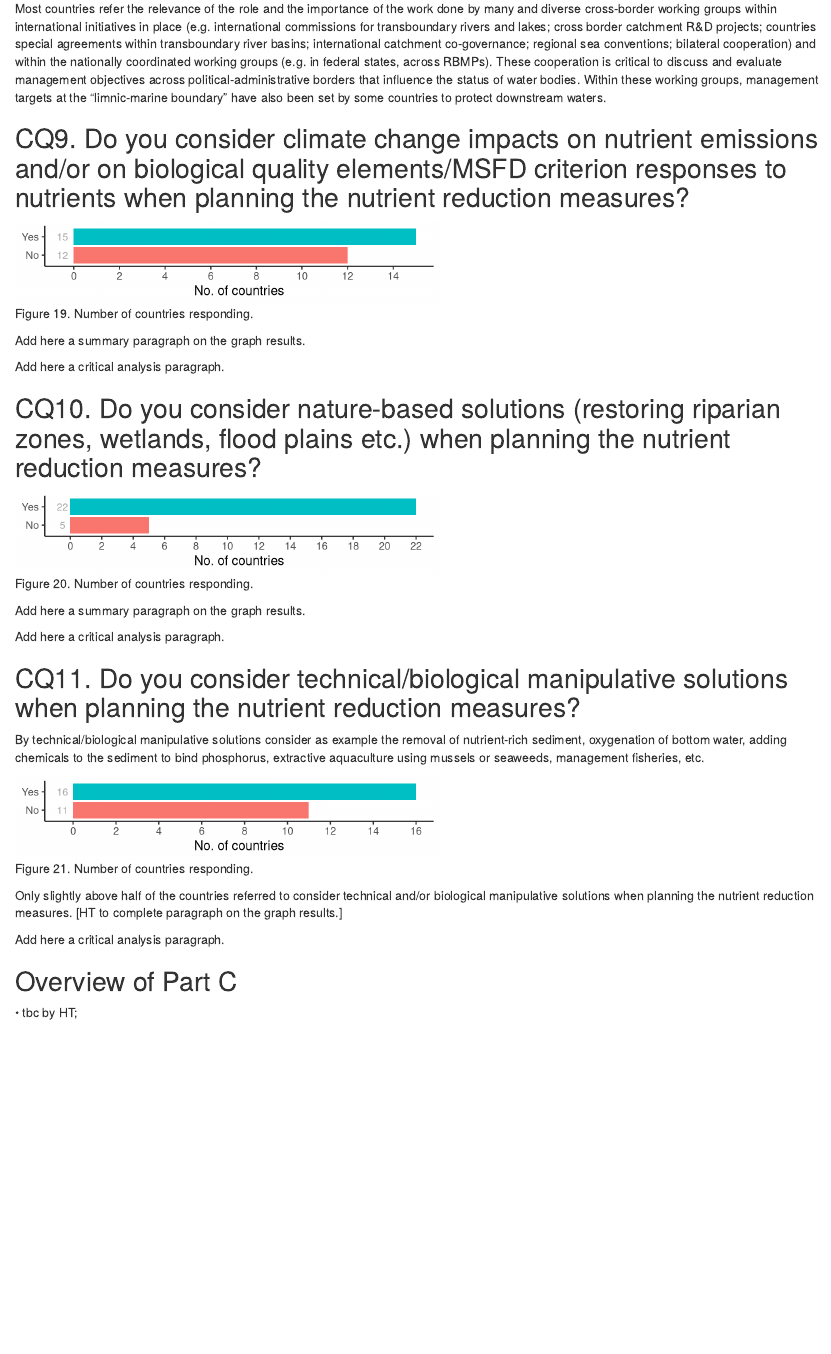
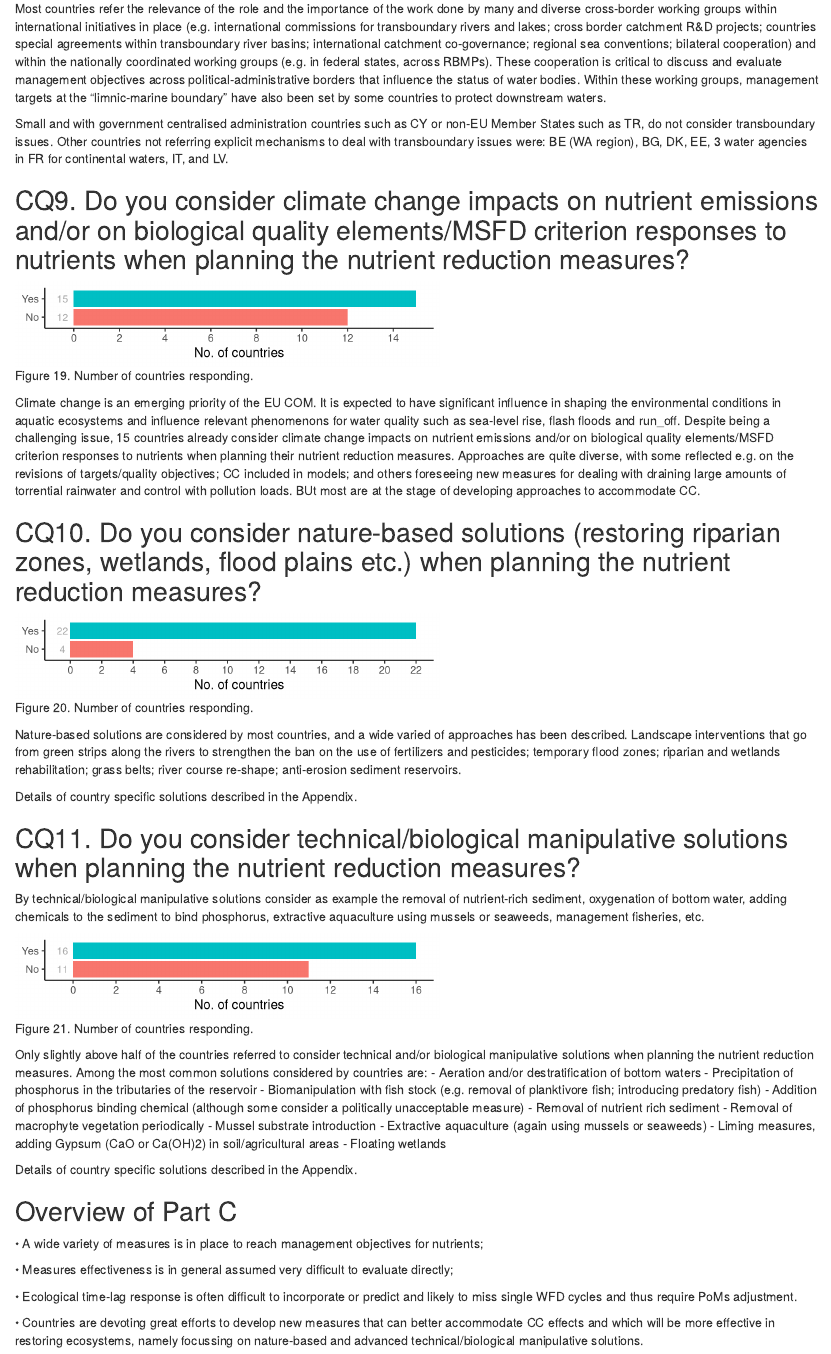
Before and after one commit to HelianaTeixeira/ECOSTAT-NutrientTargets, an R Markdown document (NutTarget_template/NutTarget_template.Rmd): the page in a window 1100 px wide, from 15450 px down. Rendered offline with R 4.5, knitr and Pandoc, with nearby package versions; drawn as R Markdown's standard HTML page in place of the format the file asks for.

Commit message:
All text and code updated. FINAL draft version to core group (HT)

````diff
--- a/NutTarget_template/NutTarget_template.Rmd
+++ b/NutTarget_template/NutTarget_template.Rmd
@@ -1102,6 +1102,8 @@ PartCQ8 + theme(legend.position = "none")
 
 Most countries refer the relevance of the role and the importance of the work done by many and diverse cross-border working groups within international initiatives in place (e.g. international commissions for transboundary rivers and lakes; cross border catchment R&D projects; countries special agreements within transboundary river basins; international catchment co-governance; regional sea conventions; bilateral cooperation) and within the nationally coordinated working groups (e.g. in federal states, across RBMPs). These cooperation is critical to discuss and evaluate management objectives across political-administrative borders that influence the status of water bodies. Within these working groups, management targets at the "limnic-marine boundary" have also been set by some countries to protect downstream waters.
 
+Small and with government centralised administration countries such as CY or non-EU Member States such as TR, do not consider transboundary issues. Other countries not referring explicit mechanisms to deal with transboundary issues were: BE (WA region), BG, DK, EE, 3 water agencies in FR for continental waters, IT, and LV.
+
 ## CQ9. Do you consider climate change impacts on nutrient emissions and/or on biological quality elements/MSFD criterion responses to nutrients when planning the nutrient reduction measures?
 ```{r CQ9, fig.height = 1, fig.width= 5, fig.cap="Figure 19. Number of countries responding."}
 #select data CQ9
@@ -1122,9 +1124,7 @@ PartCQ9 <- ggplot(PartC.Q9, aes(ResponseOptionText, ResponsesPerOption)) +
 PartCQ9 + theme(legend.position = "none")
 ```
 
-Add here a summary paragraph on the graph results.
-
-Add here a critical analysis paragraph.
+Climate change is an emerging priority of the EU COM. It is expected to have significant influence in shaping the environmental conditions in aquatic ecosystems and influence relevant phenomenons for water quality such as sea-level rise, flash floods and run_off. Despite being a challenging issue, 15 countries already consider climate change impacts on nutrient emissions and/or on biological quality elements/MSFD criterion responses to nutrients when planning their nutrient reduction measures. Approaches are quite diverse, with some reflected e.g. on the revisions of targets/quality objectives; CC included in models; and others foreseeing new measures for dealing with draining large amounts of torrential rainwater and control with pollution loads. BUt most are at the stage of developing approaches to accommodate CC.
 
 ## CQ10. Do you consider nature-based solutions (restoring riparian zones, wetlands, flood plains etc.) when planning the nutrient reduction measures?
 ```{r CQ10, fig.height = 1, fig.width= 5, fig.cap="Figure 20. Number of countries responding."}
@@ -1132,6 +1132,15 @@ Add here a critical analysis paragraph.
 PartC.Q10 <- dat.PartC %>% filter(QuestionNo_b==11)
 
 PartC.Q10$ResponseOptionText <- str_trim(PartC.Q10$ResponseOptionText)
+
+#correct HU mistake in Part C data reporting "N" should be "Y"
+PartC.Q10 <- PartC.Q10 %>% mutate (HU = case_when(
+   ResponseOptionRef == "10.2" ~ NA_integer_,
+   TRUE ~ as.integer(HU)))
+
+PartC.Q10 <- PartC.Q10 %>% mutate (ResponsesPerOption = case_when(
+   ResponsesPerOption == 5 ~ 4,
+   TRUE ~ as.numeric(ResponsesPerOption)))
 
 PartCQ10 <- ggplot(PartC.Q10, aes(ResponseOptionText, ResponsesPerOption)) +
   scale_x_discrete() +
@@ -1145,10 +1154,9 @@ PartCQ10 <- ggplot(PartC.Q10, aes(ResponseOptionText, ResponsesPerOption)) +
 
 PartCQ10 + theme(legend.position = "none")
 ```
+Nature-based solutions are considered by most countries, and a wide varied of approaches has been described. Landscape interventions that go from green strips along the rivers to strengthen the ban on the use of fertilizers and pesticides; temporary flood zones; riparian and wetlands rehabilitation; grass belts; river course re-shape; anti-erosion sediment reservoirs.
 
-Add here a summary paragraph on the graph results.
-
-Add here a critical analysis paragraph.
+Details of country specific solutions described in the Appendix.
 
 ## CQ11. Do you consider technical/biological manipulative solutions when planning the nutrient reduction measures?
 By technical/biological manipulative solutions consider as example the removal of nutrient-rich sediment, oxygenation of bottom water, adding chemicals to the sediment to bind phosphorus, extractive aquaculture using mussels or seaweeds, management fisheries, etc.
@@ -1172,9 +1180,25 @@ PartCQ11 <- ggplot(PartC.Q11, aes(ResponseOptionText, ResponsesPerOption)) +
 PartCQ11 + theme(legend.position = "none")
 ```
 
-Only slightly above half of the countries referred to consider technical and/or biological manipulative solutions when planning the nutrient reduction measures. [HT to complete paragraph on the graph results.]
+Only slightly above half of the countries referred to consider technical and/or biological manipulative solutions when planning the nutrient reduction measures.  Among the most common solutions considered by countries are:
+-	Aeration and/or destratification of bottom waters
+-	Precipitation of phosphorus in the tributaries of the reservoir
+-	Biomanipulation with fish stock (e.g. removal of planktivore fish; introducing predatory fish)
+-	Addition of phosphorus binding chemical (although some consider a politically unacceptable measure)
+- Removal of nutrient rich sediment
+- Removal of macrophyte vegetation periodically
+- Mussel substrate introduction
+- Extractive aquaculture (again using mussels or seaweeds)
+-	Liming measures, adding Gypsum (CaO or Ca(OH)2) in soil/agricultural areas
+- Floating wetlands
 
-Add here a critical analysis paragraph.
+Details of country specific solutions described in the Appendix.
 
 ## Overview of Part C
-•	tbc by HT;
+•	A wide variety of measures is in place to reach management objectives for nutrients;
+
+•	Measures effectiveness is in general assumed very difficult to evaluate directly;
+
+•	Ecological time-lag response is often difficult to incorporate or predict and likely to miss single WFD cycles and thus require PoMs adjustment.
+
+•	Countries are devoting great efforts to develop new measures that can better accommodate CC effects and which will be more effective in restoring ecosystems, namely focussing on nature-based and advanced technical/biological manipulative solutions.
````
